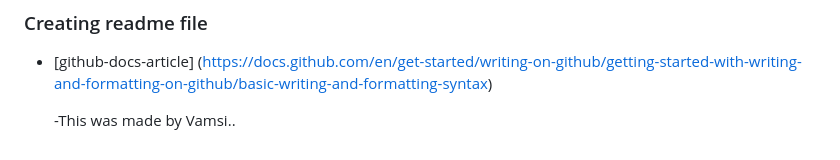
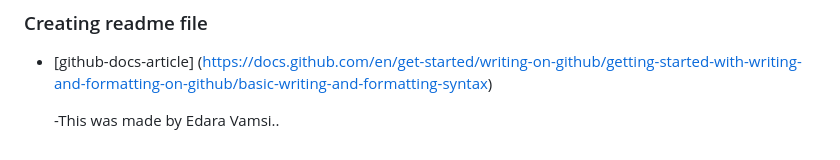
Before and after one commit to 26Vamsi/Git-Commands, a Markdown page: README.md, the part around the change. Drawn GitHub-style.

```diff
--- a/README.md
+++ b/README.md
@@ -149,4 +149,4 @@ Tags does not move with new commits
 - [github-docs-article] (https://docs.github.com/en/get-started/writing-on-github/getting-started-with-writing-and-formatting-on-github/basic-writing-and-formatting-syntax)
 
 
-  -This was made by Vamsi..
+  -This was made by Edara Vamsi..
```
